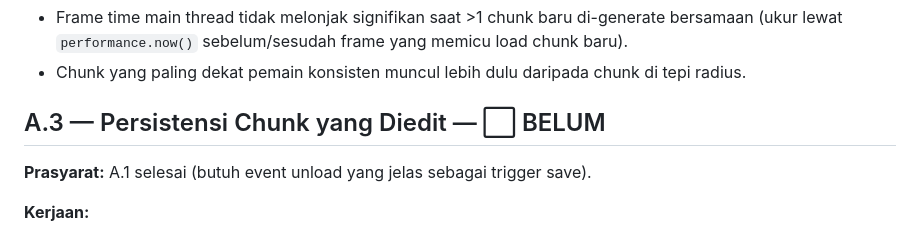
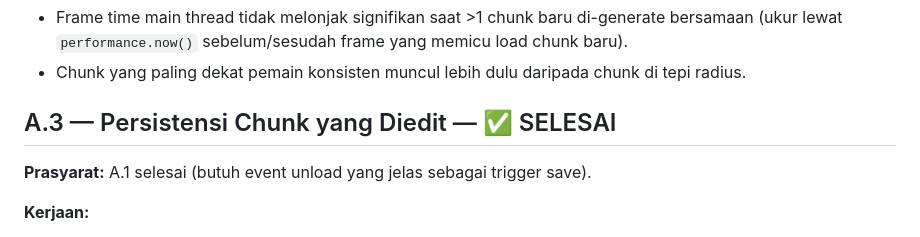
Before and after one commit to deftorch/devoxel-engine, a Markdown page: ROADMAP-infinite-terrain-optimisasi.md, the part around the change. Rendered like a GitHub page.

Commit message:
docs(roadmap): tandai A.3 selesai

```diff
--- a/ROADMAP-infinite-terrain-optimisasi.md
+++ b/ROADMAP-infinite-terrain-optimisasi.md
@@ -133,7 +133,7 @@ thread saat chunk baru masuk.
 - Chunk yang paling dekat pemain konsisten muncul lebih dulu daripada
   chunk di tepi radius.
 
-## A.3 — Persistensi Chunk yang Diedit — ⬜ BELUM
+## A.3 — Persistensi Chunk yang Diedit — ✅ SELESAI
 
 **Prasyarat:** A.1 selesai (butuh event unload yang jelas sebagai trigger
 save).
```
